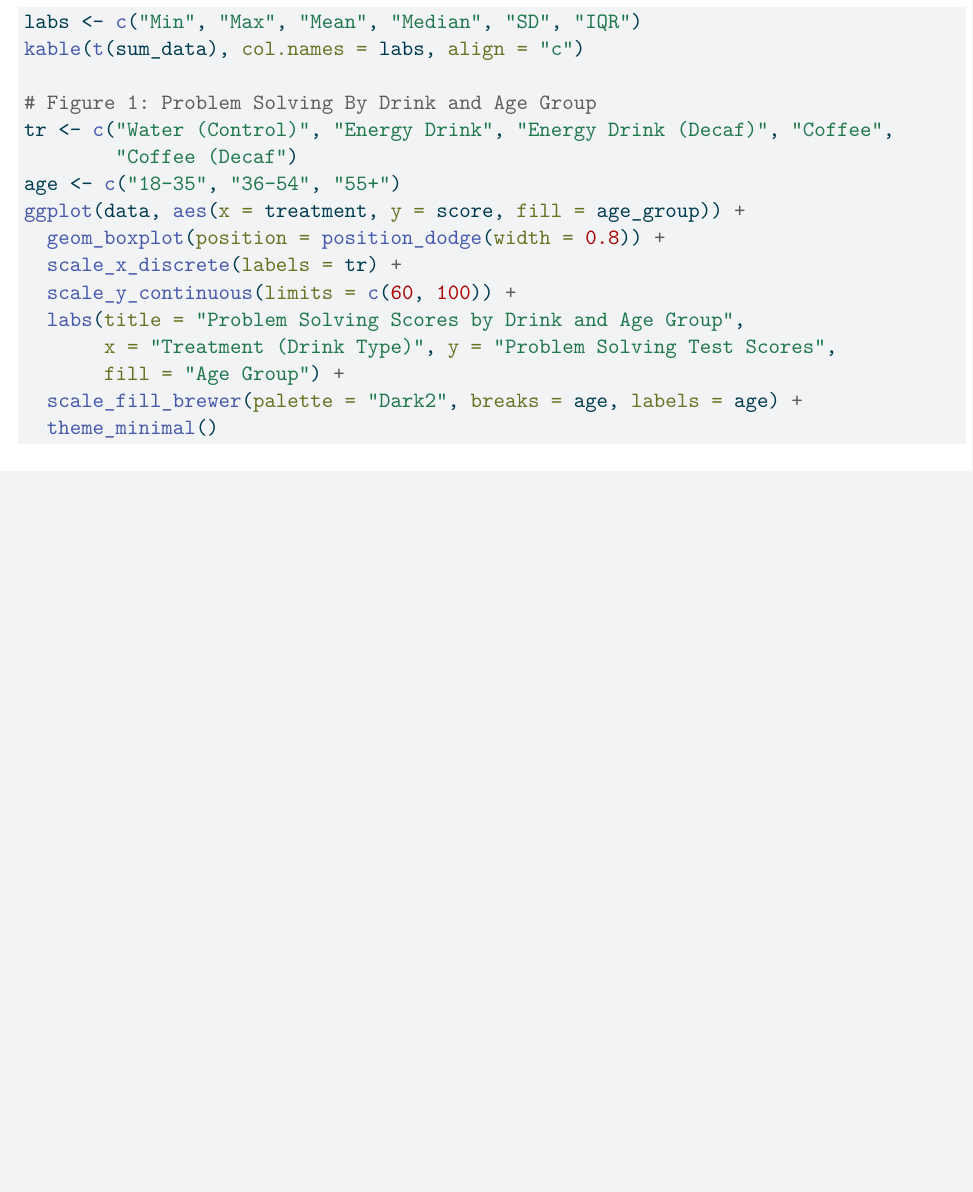
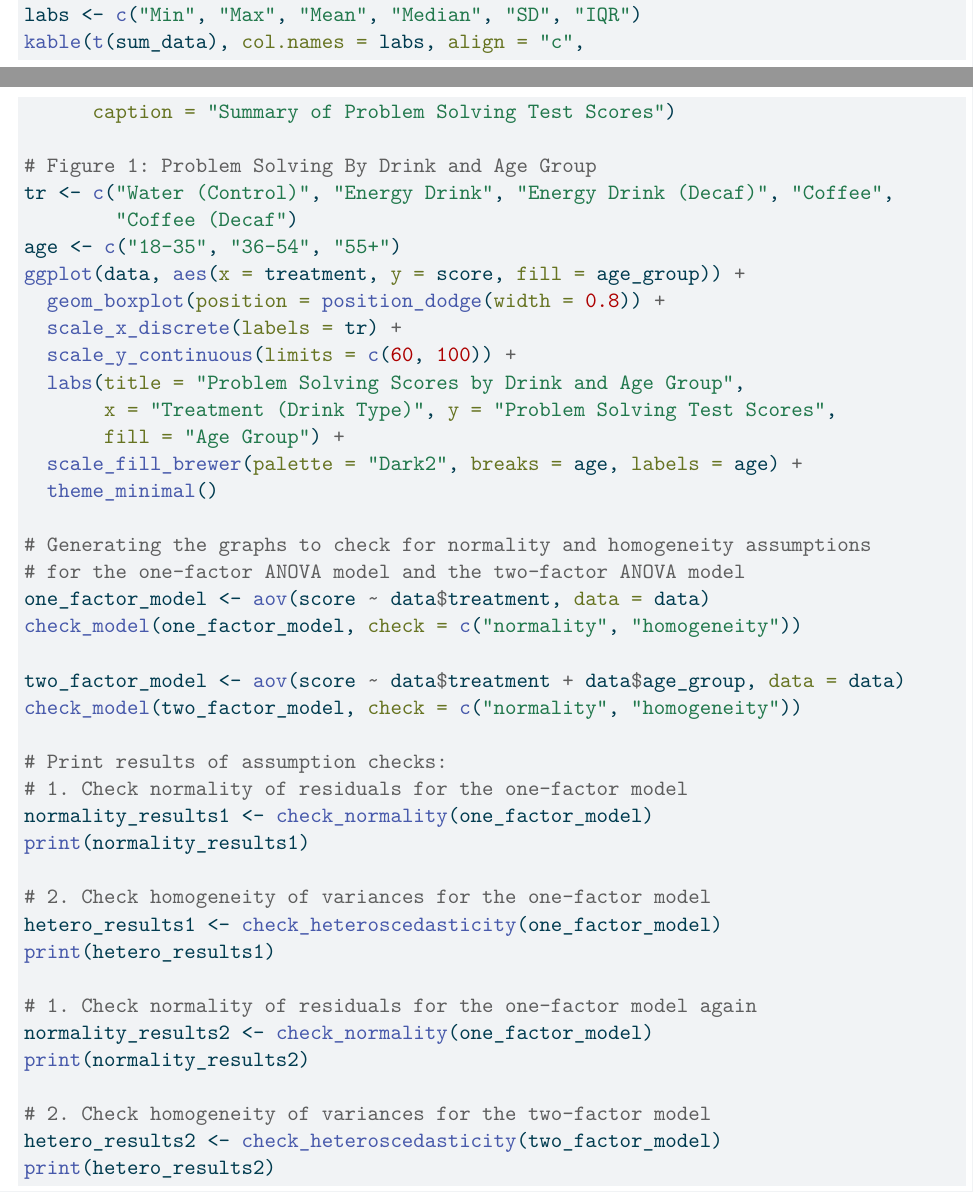
Before and after one commit to shea-m/Beverage-Impact-on-Problem-Solving-STA305H5S2025, a Quarto document (Technical Report/the_residuals_technical_report.qmd): part of page 5 of 5 before the commit and two parts of pages 5 and 6 of 6 after it, the two joined at a grey line, cut so that both start at the same text, the shorter picture padded with empty space. The pictures show the output file Technical Report/the_residuals_technical_report.pdf that the author committed with the source.

Commit message:
added normality and homogeneity tests to analysis and appendix

````diff
--- a/Technical Report/the_residuals_technical_report.qmd
+++ b/Technical Report/the_residuals_technical_report.qmd
@@ -186,7 +216,8 @@ attach(data)
 sum_data <- data.frame(Value = c(min(score), max(score), round(mean(score), 4),
                                  median(score), round(sd(score), 4), IQR(score)))
 labs <- c("Min", "Max", "Mean", "Median", "SD", "IQR")
-kable(t(sum_data), col.names = labs, align = "c")
+kable(t(sum_data), col.names = labs, align = "c",
+      caption = "Summary of Problem Solving Test Scores")
 
 # Figure 1: Problem Solving By Drink and Age Group
 tr <- c("Water (Control)", "Energy Drink", "Energy Drink (Decaf)", "Coffee",
@@ -201,4 +232,29 @@ ggplot(data, aes(x = treatment, y = score, fill = age_group)) +
        fill = "Age Group") +
   scale_fill_brewer(palette = "Dark2", breaks = age, labels = age) +
   theme_minimal()
+
+# Generating the graphs to check for normality and homogeneity assumptions
+# for the one-factor ANOVA model and the two-factor ANOVA model
+one_factor_model <- aov(score ~ data$treatment, data = data)
+check_model(one_factor_model, check = c("normality", "homogeneity"))
+
+two_factor_model <- aov(score ~ data$treatment + data$age_group, data = data)
+check_model(two_factor_model, check = c("normality", "homogeneity"))
+
+# Print results of assumption checks:
+# 1. Check normality of residuals for the one-factor model
+normality_results1 <- check_normality(one_factor_model)
+print(normality_results1)
+
+# 2. Check homogeneity of variances for the one-factor model
+hetero_results1 <- check_heteroscedasticity(one_factor_model)
+print(hetero_results1)
+
+# 1. Check normality of residuals for the one-factor model again
+normality_results2 <- check_normality(one_factor_model)
+print(normality_results2)
+
+# 2. Check homogeneity of variances for the two-factor model
+hetero_results2 <- check_heteroscedasticity(two_factor_model)
+print(hetero_results2)
 ```
````
Also changed, not shown: Technical Report/the_residuals_technical_report.pdf, Technical Report/the_residuals_technical_report.qmd (34 more changed lines).
